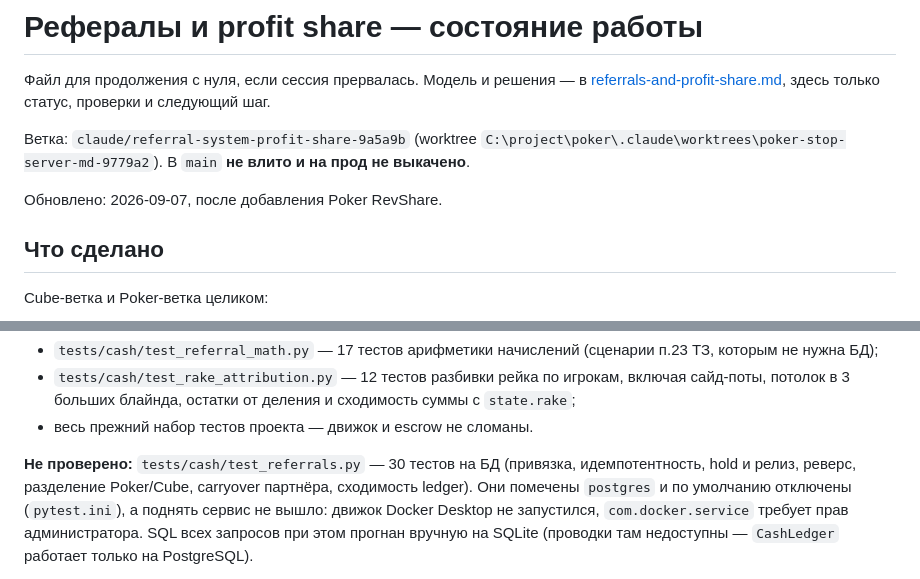
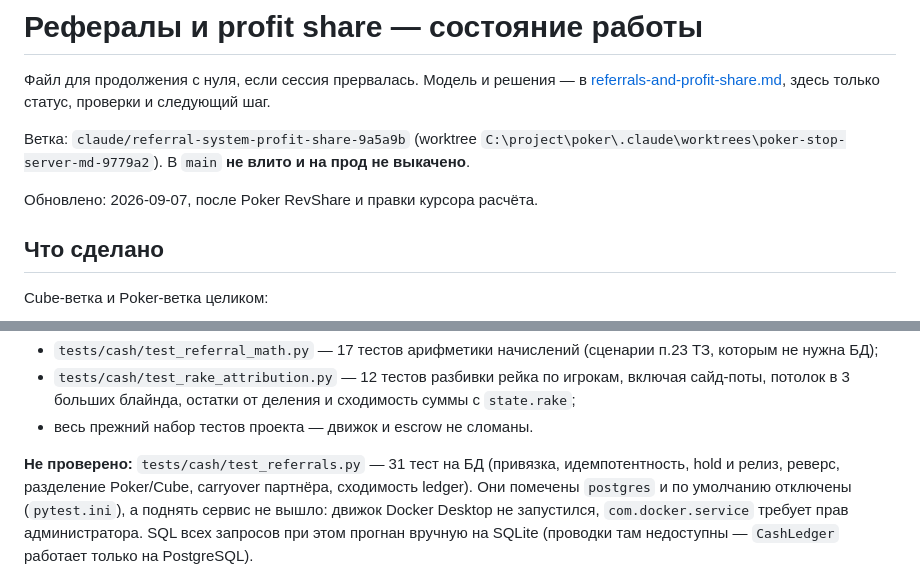
Before and after one commit to VIPASANA8/bobstroitel, a Markdown page: docs/referrals-handoff.md, 2 parts joined by grey strips. GitHub-like rendering.

Commit message:
docs(referrals): актуализировать статус
Co-Authored-By: Claude Opus 5 <noreply@anthropic.com>

```diff
--- a/docs/referrals-handoff.md
+++ b/docs/referrals-handoff.md
@@ -8,7 +8,7 @@
 (worktree `C:\project\poker\.claude\worktrees\poker-stop-server-md-9779a2`).
 В `main` **не влито и на прод не выкачено**.
 
-Обновлено: 2026-09-07, после добавления Poker RevShare.
+Обновлено: 2026-09-07, после Poker RevShare и правки курсора расчёта.
 
 ## Что сделано
 
@@ -44,7 +44,7 @@ python -m pytest -q
   сходимость суммы с `state.rake`;
 * весь прежний набор тестов проекта — движок и escrow не сломаны.
 
-**Не проверено:** `tests/cash/test_referrals.py` — 30 тестов на БД (привязка,
+**Не проверено:** `tests/cash/test_referrals.py` — 31 тест на БД (привязка,
 идемпотентность, hold и релиз, реверс, разделение Poker/Cube, carryover
 партнёра, сходимость ledger). Они помечены `postgres` и по умолчанию отключены
 (`pytest.ini`), а поднять сервис не вышло: движок Docker Desktop не запустился,
```
